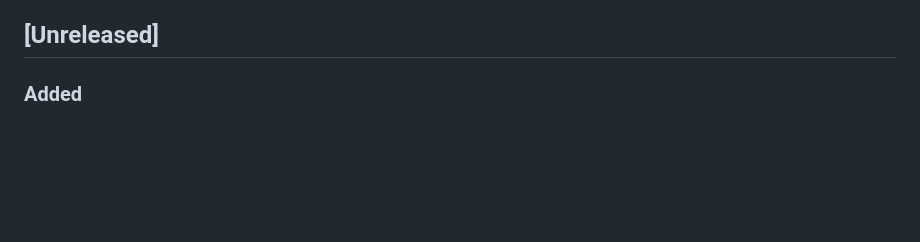
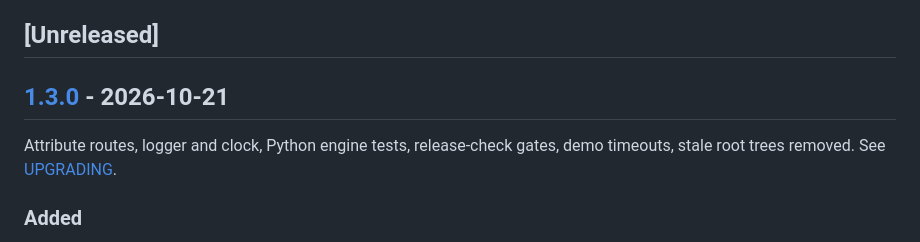
Before and after one commit to nowo-tech/PdfEditorBundle, a Markdown page: docs/CHANGELOG.md, the part around one of its changes. Drawn GitHub-style; blank space fills up the shorter version.

Commit message:
Release v1.3.0: Attribute routes, logger and clock, Python engine tests, release-check gates, demo timeout

```diff
--- a/docs/CHANGELOG.md
+++ b/docs/CHANGELOG.md
@@ -20,6 +21,10 @@ and this project adheres to [Semantic Versioning](https://semver.org/spec/v2.0.0
 - [[1.0.0] - 2026-08-24](#100---2026-08-24)
 
 ## [Unreleased]
+
+## [1.3.0] - 2026-10-21
+
+Attribute routes, logger and clock, Python engine tests, release-check gates, demo timeouts, stale root trees removed. See [UPGRADING](UPGRADING.md#to-130).
 
 ### Added
 
```
Also changed, not shown: other parts of docs/CHANGELOG.md (+2 -0 lines), docs/UPGRADING.md (+9 -0 lines).
